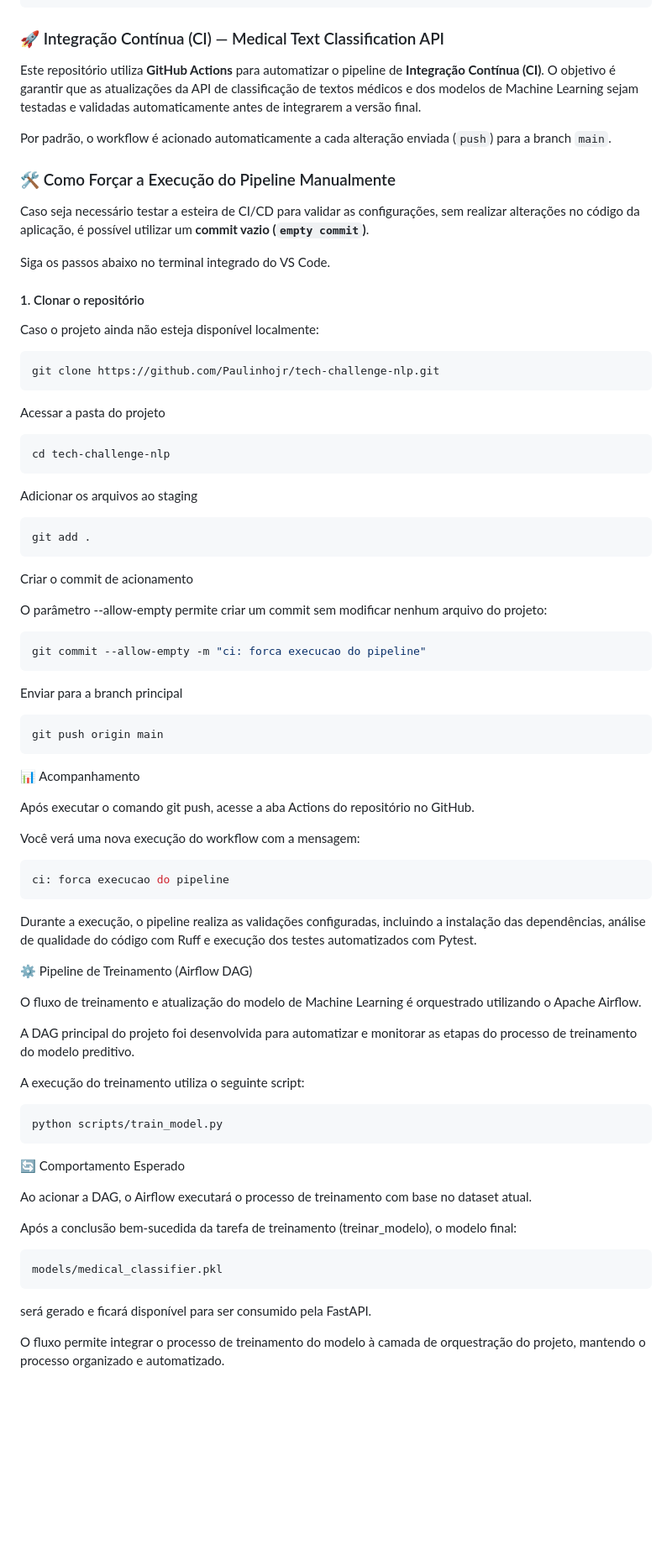
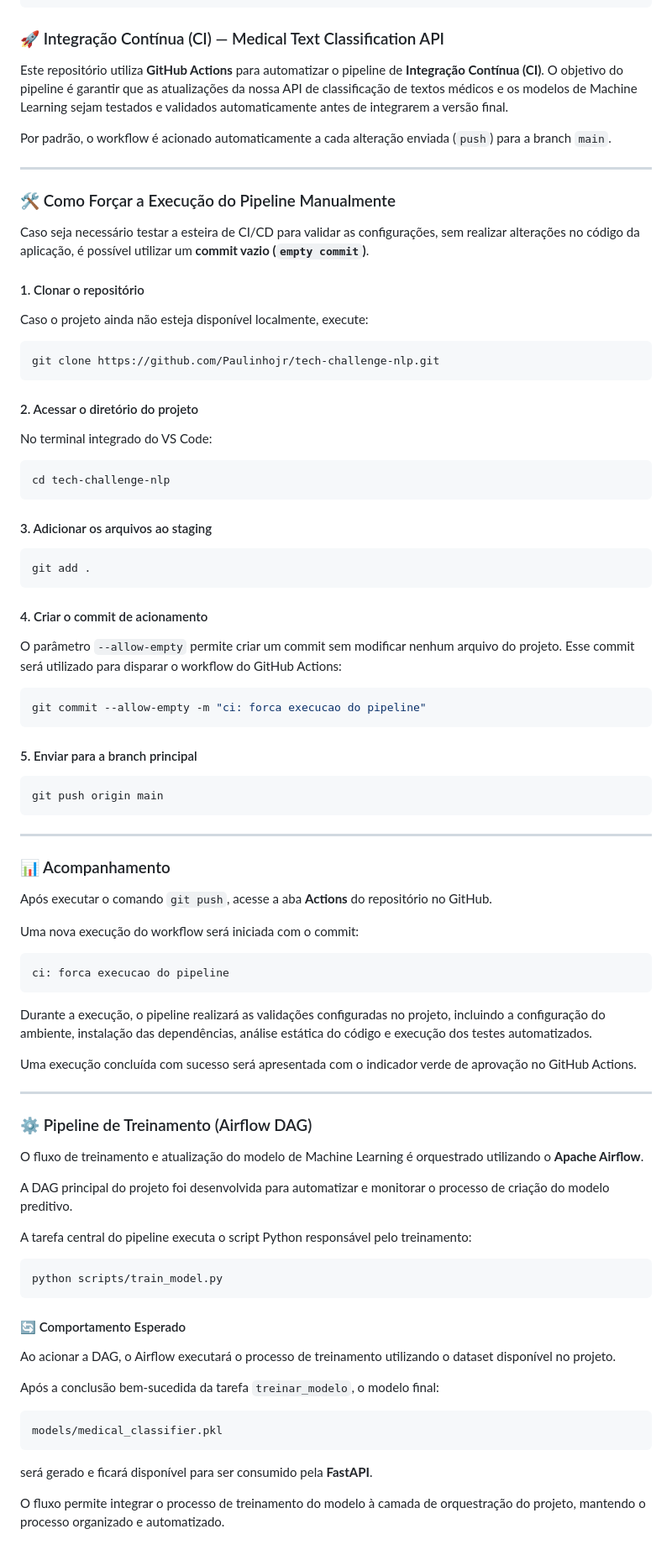
Before and after one commit to Paulinhojr/tech-challenge-nlp, a Markdown page: README.md, the part around the change. Shown at 84% size. GitHub-like rendering; blank space fills up the shorter version.

`````diff
--- a/README.md
+++ b/README.md
@@ -119,81 +119,92 @@ python scripts/benchmark.py
 ```
 ### 🚀 Integração Contínua (CI) — Medical Text Classification API
 
-Este repositório utiliza **GitHub Actions** para automatizar o pipeline de **Integração Contínua (CI)**. O objetivo é garantir que as atualizações da API de classificação de textos médicos e dos modelos de Machine Learning sejam testadas e validadas automaticamente antes de integrarem a versão final.
+Este repositório utiliza **GitHub Actions** para automatizar o pipeline de **Integração Contínua (CI)**. O objetivo do pipeline é garantir que as atualizações da nossa API de classificação de textos médicos e os modelos de Machine Learning sejam testados e validados automaticamente antes de integrarem a versão final.
 
 Por padrão, o workflow é acionado automaticamente a cada alteração enviada (`push`) para a branch `main`.
+
+---
 
 ### 🛠️ Como Forçar a Execução do Pipeline Manualmente
 
 Caso seja necessário testar a esteira de CI/CD para validar as configurações, sem realizar alterações no código da aplicação, é possível utilizar um **commit vazio (`empty commit`)**.
 
-Siga os passos abaixo no terminal integrado do VS Code.
-
 #### 1. Clonar o repositório
 
-Caso o projeto ainda não esteja disponível localmente:
+Caso o projeto ainda não esteja disponível localmente, execute:
 
 ```bash
 git clone https://github.com/Paulinhojr/tech-challenge-nlp.git
-````
+```
 
-Acessar a pasta do projeto
+#### 2. Acessar o diretório do projeto
 
-````bash
+No terminal integrado do VS Code:
+
+```bash
 cd tech-challenge-nlp
-````
+```
 
-Adicionar os arquivos ao staging
+#### 3. Adicionar os arquivos ao staging
 
-````bash
+```bash
 git add .
-````
-Criar o commit de acionamento
+```
 
-O parâmetro --allow-empty permite criar um commit sem modificar nenhum arquivo do projeto:
+#### 4. Criar o commit de acionamento
 
-````bash
+O parâmetro `--allow-empty` permite criar um commit sem modificar nenhum arquivo do projeto. Esse commit será utilizado para disparar o workflow do GitHub Actions:
+
+```bash
 git commit --allow-empty -m "ci: forca execucao do pipeline"
-````
-Enviar para a branch principal
+```
 
-````bash
+#### 5. Enviar para a branch principal
+
+```bash
 git push origin main
-````
+```
 
-📊 Acompanhamento
+---
 
-Após executar o comando git push, acesse a aba Actions do repositório no GitHub.
+### 📊 Acompanhamento
 
-Você verá uma nova execução do workflow com a mensagem:
+Após executar o comando `git push`, acesse a aba **Actions** do repositório no GitHub.
 
-````bash
+Uma nova execução do workflow será iniciada com o commit:
+
+```text
 ci: forca execucao do pipeline
-````
+```
 
-Durante a execução, o pipeline realiza as validações configuradas, incluindo a instalação das dependências, análise de qualidade do código com Ruff e execução dos testes automatizados com Pytest.
+Durante a execução, o pipeline realizará as validações configuradas no projeto, incluindo a configuração do ambiente, instalação das dependências, análise estática do código e execução dos testes automatizados.
 
-⚙️ Pipeline de Treinamento (Airflow DAG)
+Uma execução concluída com sucesso será apresentada com o indicador verde de aprovação no GitHub Actions.
 
-O fluxo de treinamento e atualização do modelo de Machine Learning é orquestrado utilizando o Apache Airflow.
+---
 
-A DAG principal do projeto foi desenvolvida para automatizar e monitorar as etapas do processo de treinamento do modelo preditivo.
+### ⚙️ Pipeline de Treinamento (Airflow DAG)
 
-A execução do treinamento utiliza o seguinte script:
+O fluxo de treinamento e atualização do modelo de Machine Learning é orquestrado utilizando o **Apache Airflow**.
 
-````bash
+A DAG principal do projeto foi desenvolvida para automatizar e monitorar o processo de criação do modelo preditivo.
+
+A tarefa central do pipeline executa o script Python responsável pelo treinamento:
+
+```bash
 python scripts/train_model.py
-````
-🔄 Comportamento Esperado
+```
 
-Ao acionar a DAG, o Airflow executará o processo de treinamento com base no dataset atual.
+#### 🔄 Comportamento Esperado
 
-Após a conclusão bem-sucedida da tarefa de treinamento (treinar_modelo), o modelo final:
+Ao acionar a DAG, o Airflow executará o processo de treinamento utilizando o dataset disponível no projeto.
 
-````bash
+Após a conclusão bem-sucedida da tarefa `treinar_modelo`, o modelo final:
+
+```text
 models/medical_classifier.pkl
-````
+```
 
-será gerado e ficará disponível para ser consumido pela FastAPI.
+será gerado e ficará disponível para ser consumido pela **FastAPI**.
 
 O fluxo permite integrar o processo de treinamento do modelo à camada de orquestração do projeto, mantendo o processo organizado e automatizado.
`````
